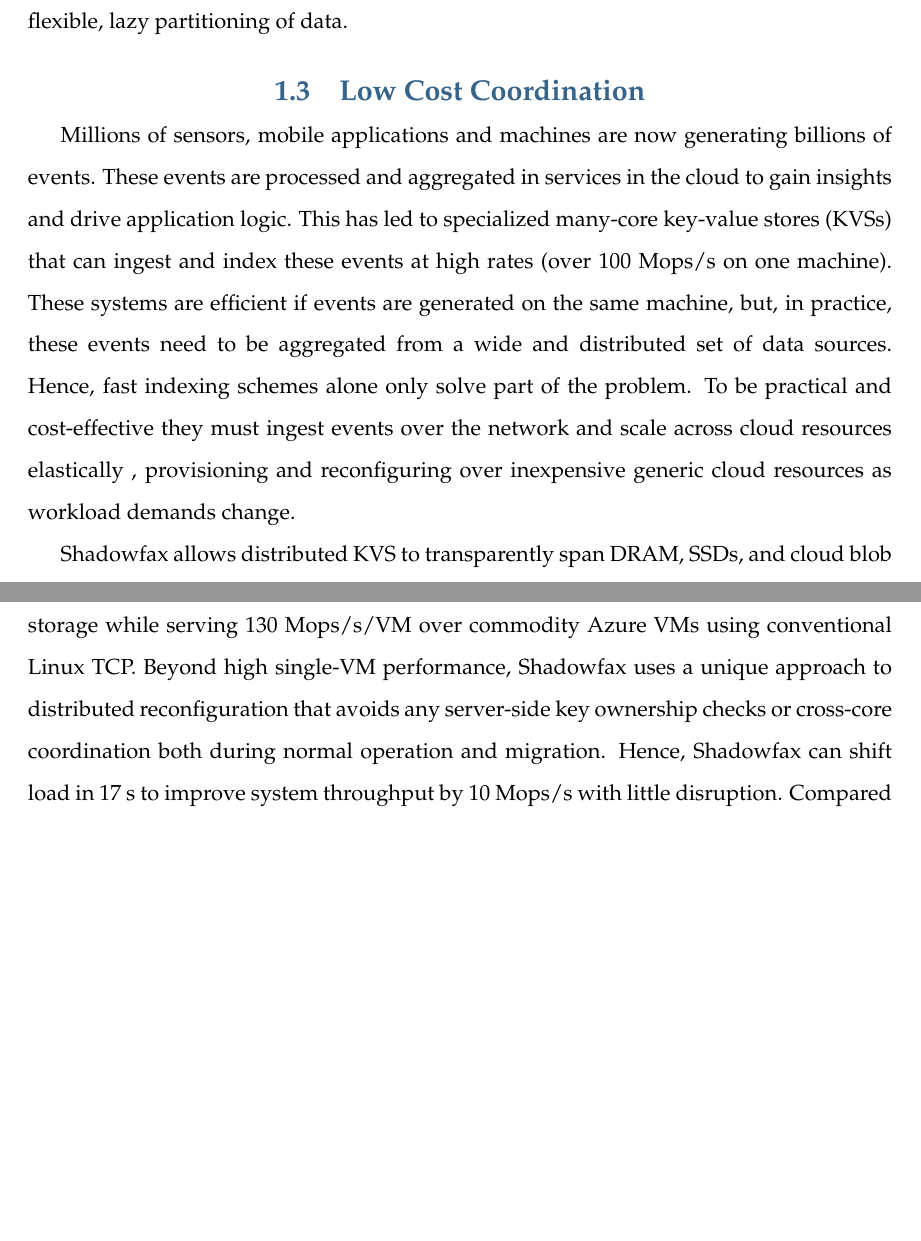
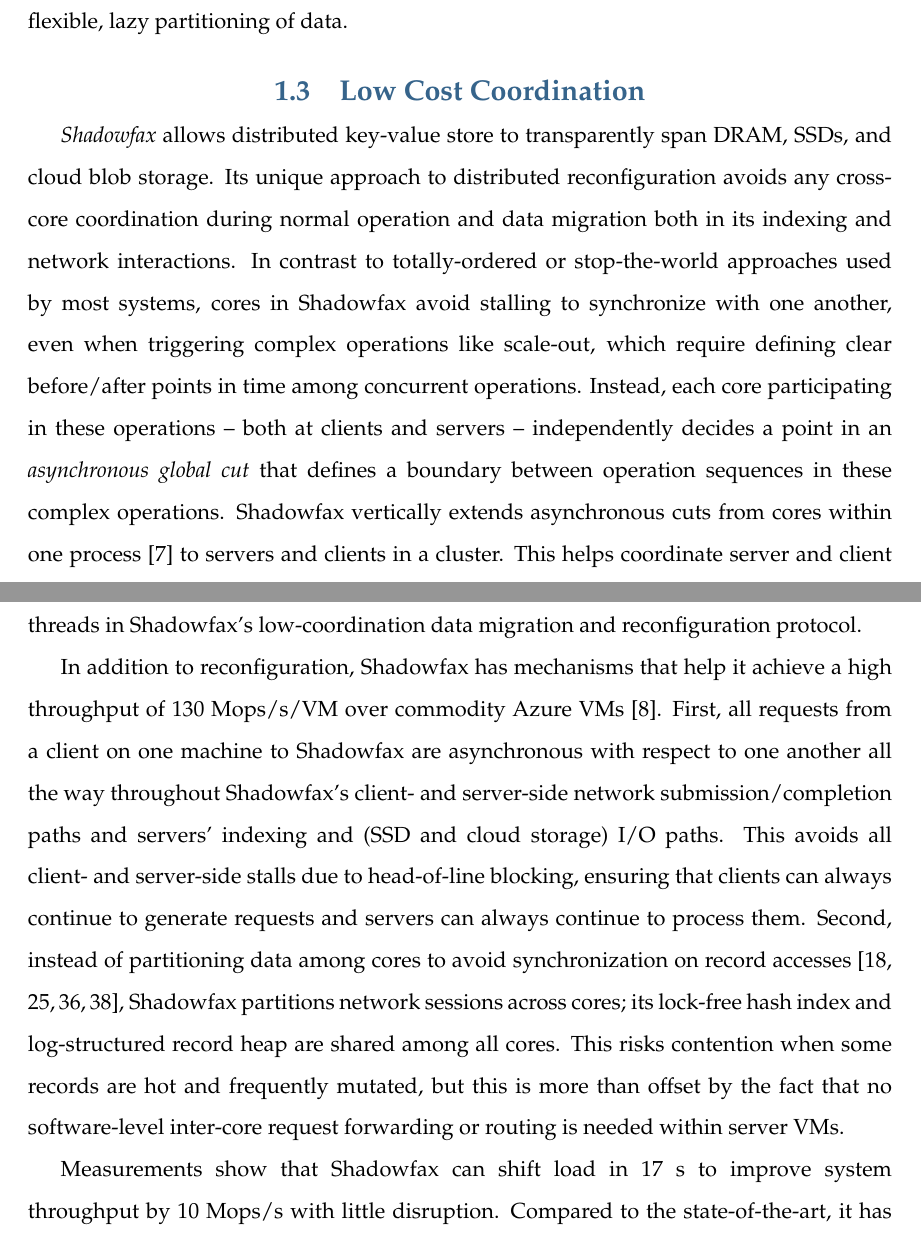
Before and after one commit to chinkulkarni/phd-thesis, a LaTeX thesis (proposal/chinmay-proposal.ltx, which reads proposal/introduction.tex): two parts of pages 13 and 14 of 30, joined at a grey line, cut so that both start at the same text, the shorter picture padded with empty space. The pictures show the PDF file proposal/chinmay-proposal.pdf that the author committed with the source.

Commit message:
Rework intro summary of Shadowfax

```diff
--- a/proposal/introduction.tex
+++ b/proposal/introduction.tex
@@ -300,40 +300,54 @@
 
 \section{Low Cost Coordination}
 
-Millions of sensors, mobile applications and machines are now
-generating billions of events.
+\emph{Shadowfax} allows distributed key-value store to
+transparently span DRAM, SSDs, and cloud blob storage.
 %
-These events are processed and
-aggregated in services in the cloud to gain insights and drive application
-logic.
+Its unique approach to
+distributed reconfiguration avoids any cross-core coordination during
+normal operation and data migration both in its indexing and network interactions.
 %
-This has led to specialized many-core key-value stores (KVSs) that can
-ingest and index these events at high rates (over 100 Mops/s on one machine).
+In contrast to totally-ordered or stop-the-world approaches used by most
+systems, cores in Shadowfax avoid stalling to synchronize with one another, even when
+triggering complex operations like scale-out, which require
+defining clear before/after points in time among concurrent operations.
 %
-These systems are efficient if events are
-generated on the same machine, but,
+Instead, each core participating in these operations -- both at clients and
+servers -- independently decides a point in an \emph{asynchronous global
+cut} that defines a boundary between operation sequences in these complex operations.
 %
-in practice, these events need
-to be aggregated from a wide and distributed set of data sources. Hence, fast
-indexing schemes alone only solve part of the problem.
+Shadowfax vertically extends asynchronous cuts from cores within one
+process~\cite{faster} to servers
+and clients in a cluster.
 %
-To be practical and
-cost-effective they must ingest
-events over the network and scale across cloud resources elastically
-, provisioning and reconfiguring over inexpensive generic
-cloud resources as workload demands change.
+This helps coordinate server
+and client threads
+in Shadowfax's low-coordination data migration and
+reconfiguration protocol.
 
-Shadowfax allows distributed KVS to
-transparently span DRAM, SSDs, and cloud blob storage while serving
-130~Mops/s/VM over commodity Azure VMs using conventional Linux TCP.
+In addition to reconfiguration, Shadowfax has mechanisms that help it
+achieve a high throughput of 130~Mops/s/VM over
+commodity Azure VMs~\cite{azure}.
 %
-Beyond
-high single-VM performance, Shadowfax uses a unique approach to distributed
-reconfiguration that avoids any server-side key ownership checks
-or cross-core coordination both during normal operation and migration.
+First, all requests from a client on one machine to Shadowfax are asynchronous with
+respect to one another all the way throughout Shadowfax's client- and
+server-side network submission/completion paths and servers' indexing and
+(SSD and cloud storage) I/O paths.
 %
-Hence,
-Shadowfax can shift load in 17~s to improve system throughput by
+This avoids all client- and server-side stalls due to head-of-line
+blocking, ensuring that clients can always continue to generate requests and
+servers can always continue to process them.
+%
+Second, instead of partitioning data among cores to avoid synchronization on record
+accesses~\cite{hstore,voltdb,mica,seastar}, Shadowfax partitions network
+sessions across cores; its lock-free hash index and log-structured record heap
+are shared among all cores.
+%
+This risks contention when some records are hot and frequently
+mutated, but this is more than offset by the fact that no software-level
+inter-core request forwarding or routing is needed within server VMs.
+
+Measurements show that Shadowfax can shift load in 17~s to improve system throughput by
 10~Mops/s
 with little disruption. Compared to the state-of-the-art, it has 8$\times{}$ better throughput
   (than Seastar+memcached) and scales out 6$\times{}$ faster.
```
Also changed, not shown: proposal/chinmay-proposal.pdf, proposal/introduction.tex (4 more changed lines).
